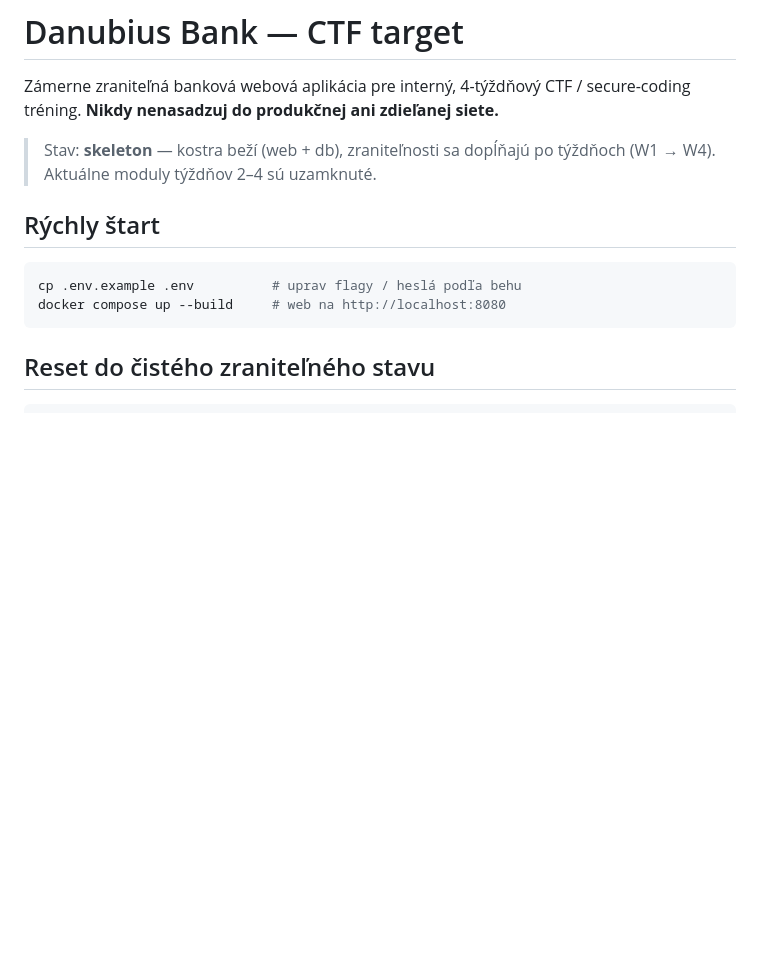
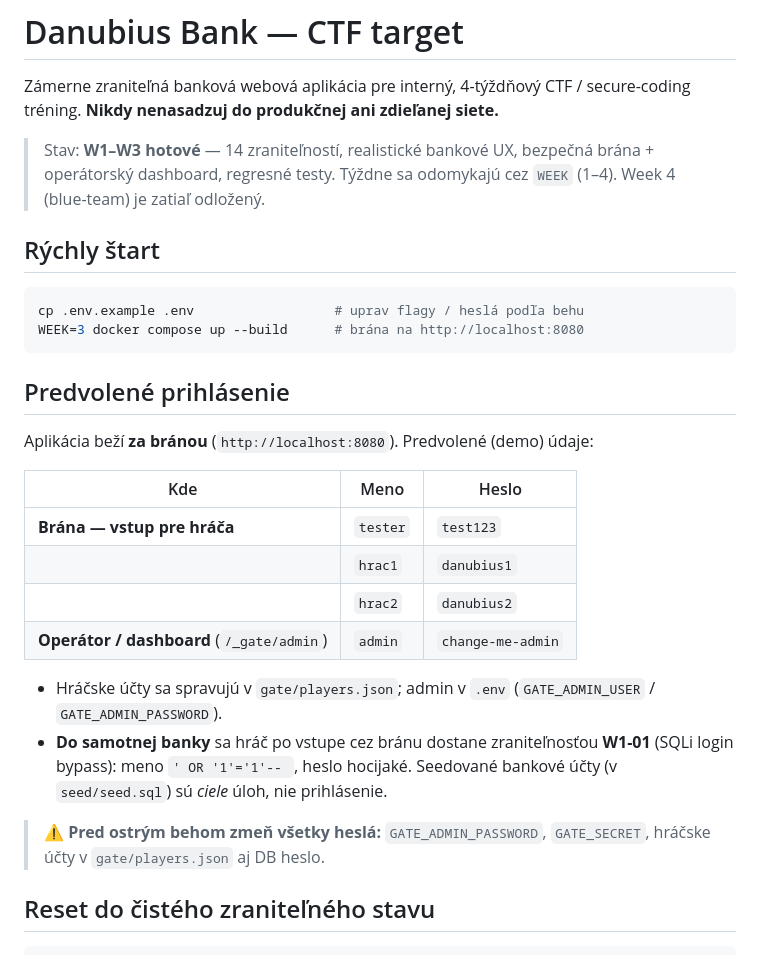
Before and after one commit to Brano21/danubius-bank, a Markdown page: README.md, the part around the change. Rendered like a GitHub page; blank space fills up the shorter version.

Commit message:
docs: add default login (gate players + admin) to README; refresh status
Co-Authored-By: Claude Opus 4.8 <noreply@anthropic.com>

````diff
--- a/README.md
+++ b/README.md
@@ -3,15 +3,36 @@
 Zámerne zraniteľná banková webová aplikácia pre interný, 4-týždňový CTF /
 secure-coding tréning. **Nikdy nenasadzuj do produkčnej ani zdieľanej siete.**
 
-> Stav: **skeleton** — kostra beží (web + db), zraniteľnosti sa dopĺňajú po
-> týždňoch (W1 → W4). Aktuálne moduly týždňov 2–4 sú uzamknuté.
+> Stav: **W1–W3 hotové** — 14 zraniteľností, realistické bankové UX, bezpečná
+> brána + operátorský dashboard, regresné testy. Týždne sa odomykajú cez `WEEK`
+> (1–4). Week 4 (blue-team) je zatiaľ odložený.
 
 ## Rýchly štart
 
 ```bash
-cp .env.example .env          # uprav flagy / heslá podľa behu
-docker compose up --build     # web na http://localhost:8080
+cp .env.example .env                  # uprav flagy / heslá podľa behu
+WEEK=3 docker compose up --build      # brána na http://localhost:8080
 ```
+
+## Predvolené prihlásenie
+
+Aplikácia beží **za bránou** (`http://localhost:8080`). Predvolené (demo) údaje:
+
+| Kde | Meno | Heslo |
+|-----|------|-------|
+| **Brána — vstup pre hráča** | `tester` | `test123` |
+| | `hrac1` | `danubius1` |
+| | `hrac2` | `danubius2` |
+| **Operátor / dashboard** (`/_gate/admin`) | `admin` | `change-me-admin` |
+
+- Hráčske účty sa spravujú v `gate/players.json`; admin v `.env`
+  (`GATE_ADMIN_USER` / `GATE_ADMIN_PASSWORD`).
+- **Do samotnej banky** sa hráč po vstupe cez bránu dostane zraniteľnosťou
+  **W1-01** (SQLi login bypass): meno `' OR '1'='1'-- `, heslo hocijaké.
+  Seedované bankové účty (v `seed/seed.sql`) sú *ciele* úloh, nie prihlásenie.
+
+> ⚠️ **Pred ostrým behom zmeň všetky heslá:** `GATE_ADMIN_PASSWORD`,
+> `GATE_SECRET`, hráčske účty v `gate/players.json` aj DB heslo.
 
 ## Reset do čistého zraniteľného stavu
 
````
